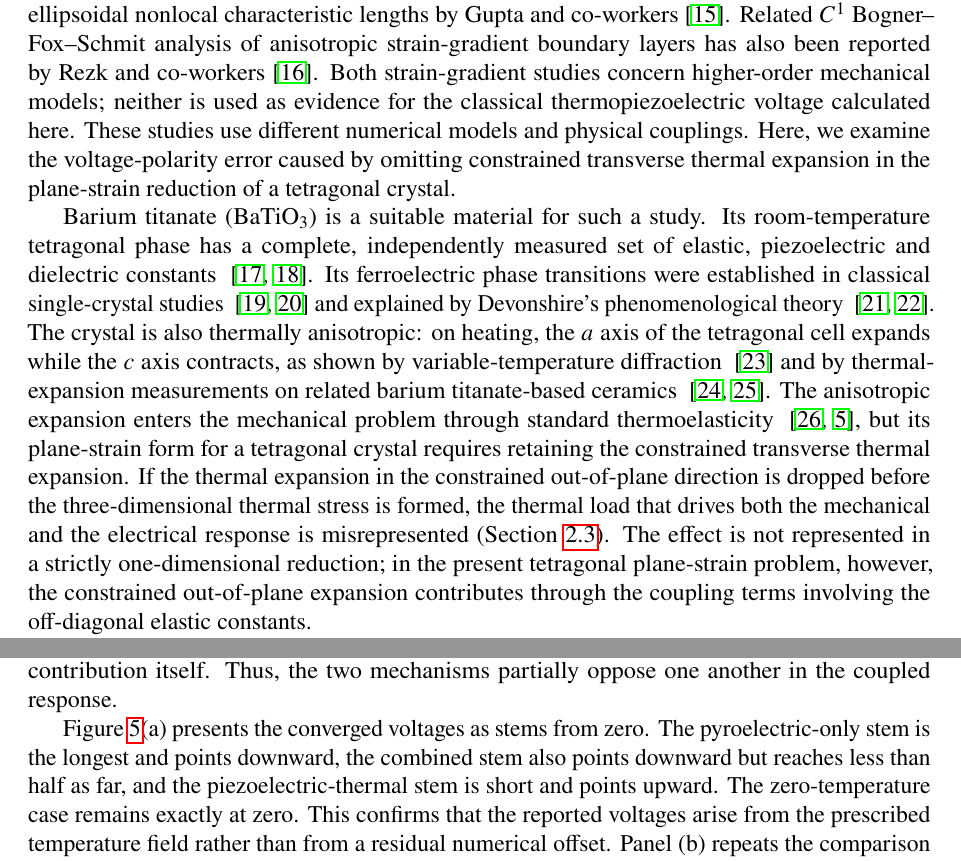
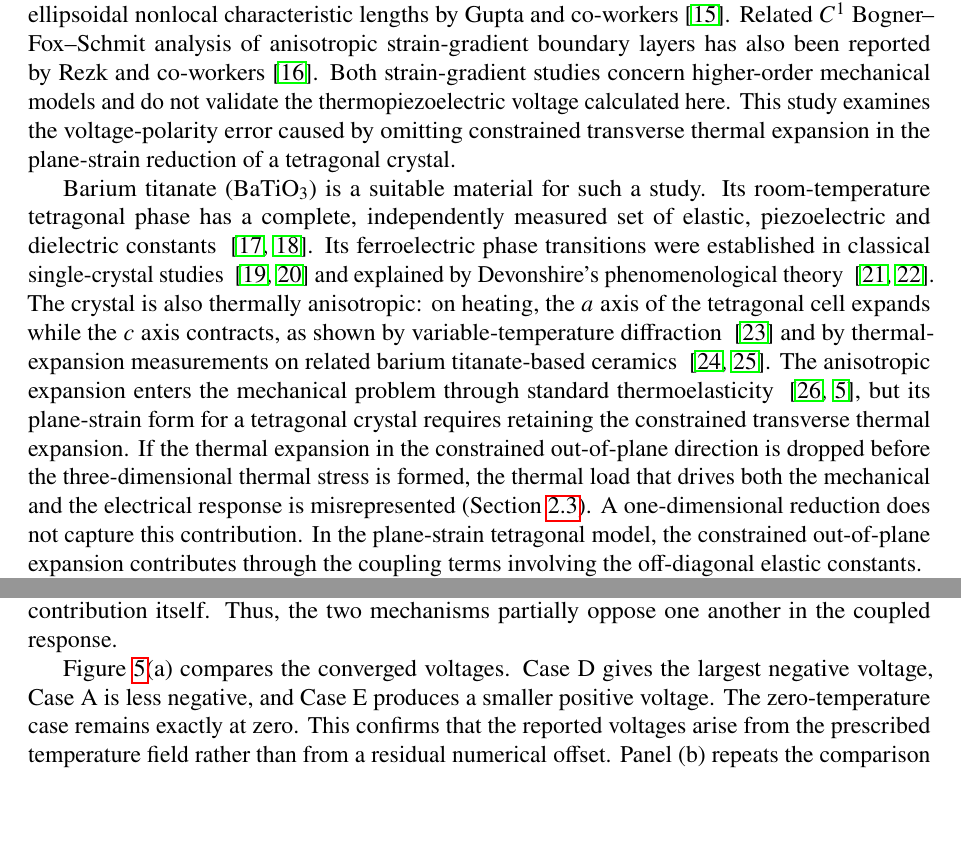
Before and after one commit to vipin-oss/FEM_5_16_OCT_AMME, a LaTeX paper (manuscript_FINEL.tex): two parts of pages 3 and 17 of 28, joined at a grey line, cut so that both start at the same text, the shorter picture padded with empty space. Compiled offline with pdfLaTeX.

Commit message:
Correct targeted academic wording and internal terminology without changing findings

```diff
--- a/manuscript_FINEL.tex
+++ b/manuscript_FINEL.tex
@@ -94,7 +93,7 @@ semiconductors ~\cite{Gupta2024WRCM,Gupta2025HFF} and in porous piezo-thermoelas
 solids ~\cite{Das2026KG}.
 
 
-Related finite-element studies have examined coupled-field problems using different formulations. Panda and Ray studied nonlinear static finite-element analysis of functionally graded plates with piezoelectric fibre-composite actuators, with and without a thermal environment \cite{FINELPanda2008}, while Dash and Singh examined nonlinear vibration of piezoelectric laminates \cite{FINELDash2009}. Zhou and co-workers developed a state-space finite-element treatment of piezoelectric precision positioning that includes the secondary converse piezoelectric effect \cite{FINELZhou2015}. Palma and co-workers formulated coupled elasto-thermoelectric beam elements and compared reduced and three-dimensional solutions \cite{FINELPalma2017}; their thermoelectric transport setting differs from the pyroelectric--piezoelectric coupling studied here. More recent work includes reduced-order thermal--mechanical analysis of electronic modules \cite{FINELHassan2026}, and a second-order strain-gradient finite-element formulation with ellipsoidal nonlocal characteristic lengths by Gupta and co-workers \cite{FINELGupta2026}. Related $C^1$ Bogner--Fox--Schmit analysis of anisotropic strain-gradient boundary layers has also been reported by Rezk and co-workers \cite{FINELRezk2027}. Both strain-gradient studies concern higher-order mechanical models; neither is used as evidence for the classical thermopiezoelectric voltage calculated here. These studies use different numerical models and physical couplings. Here, we examine the voltage-polarity error caused by omitting constrained transverse thermal expansion in the plane-strain reduction of a tetragonal crystal.
+Finite-element studies of related coupled-field problems include the work of Panda and Ray, who examined nonlinear static finite-element analysis of functionally graded plates with piezoelectric fibre-composite actuators, with and without a thermal environment \cite{FINELPanda2008}, while Dash and Singh examined nonlinear vibration of piezoelectric laminates \cite{FINELDash2009}. Zhou and co-workers developed a state-space finite-element treatment of piezoelectric precision positioning that includes the secondary converse piezoelectric effect \cite{FINELZhou2015}. Palma and co-workers formulated coupled elasto-thermoelectric beam elements and compared reduced and three-dimensional solutions \cite{FINELPalma2017}; their thermoelectric transport setting differs from the pyroelectric--piezoelectric coupling studied here. More recent work includes reduced-order thermal--mechanical analysis of electronic modules \cite{FINELHassan2026}, and a second-order strain-gradient finite-element formulation with ellipsoidal nonlocal characteristic lengths by Gupta and co-workers \cite{FINELGupta2026}. Related $C^1$ Bogner--Fox--Schmit analysis of anisotropic strain-gradient boundary layers has also been reported by Rezk and co-workers \cite{FINELRezk2027}. Both strain-gradient studies concern higher-order mechanical models and do not validate the thermopiezoelectric voltage calculated here. This study examines the voltage-polarity error caused by omitting constrained transverse thermal expansion in the plane-strain reduction of a tetragonal crystal.
 
 Barium titanate (BaTiO$_3$) is a suitable material for such a study. Its
 room-temperature tetragonal phase has a complete, independently measured set of
@@ -111,8 +110,8 @@ tetragonal crystal requires retaining the constrained transverse thermal expansi
 If the thermal expansion in the constrained out-of-plane direction is dropped before
 the three-dimensional thermal stress is formed, the thermal load that drives both the
 mechanical and the electrical response is misrepresented (Section~\ref{sec:planestrain}).
-The effect is not represented in a strictly one-dimensional reduction; in the present
-tetragonal plane-strain problem, however, the constrained out-of-plane expansion
+A one-dimensional reduction does not capture this contribution. In the
+plane-strain tetragonal model, the constrained out-of-plane expansion
 contributes through the coupling terms involving the off-diagonal elastic constants.
 
 A second point concerns the pyroelectric coefficient itself. Pyroelectricity consists
@@ -1028,10 +1027,9 @@ another in the coupled response.
   \label{fig:fig03_cases_and_decomposition}
 \end{figure}
 
-Figure~\ref{fig:fig03_cases_and_decomposition}(a) presents the converged voltages as
-stems from zero. The pyroelectric-only stem is the longest and points downward, the
-combined stem also points downward but reaches less than half as far, and the
-piezoelectric-thermal stem is short and points upward. The zero-temperature case
+Figure~\ref{fig:fig03_cases_and_decomposition}(a) compares the converged voltages.
+Case~D gives the largest negative voltage, Case~A is less negative, and Case~E
+produces a smaller positive voltage. The zero-temperature case
 remains exactly at zero. This confirms that the reported voltages arise from the
 prescribed temperature field rather than from a residual numerical offset. Panel~(b)
 repeats the comparison on a common $16\times8$ mesh and includes the sum $V_D+V_E$.
```
Also changed, not shown: manuscript_FINEL.tex (13 more changed lines).
